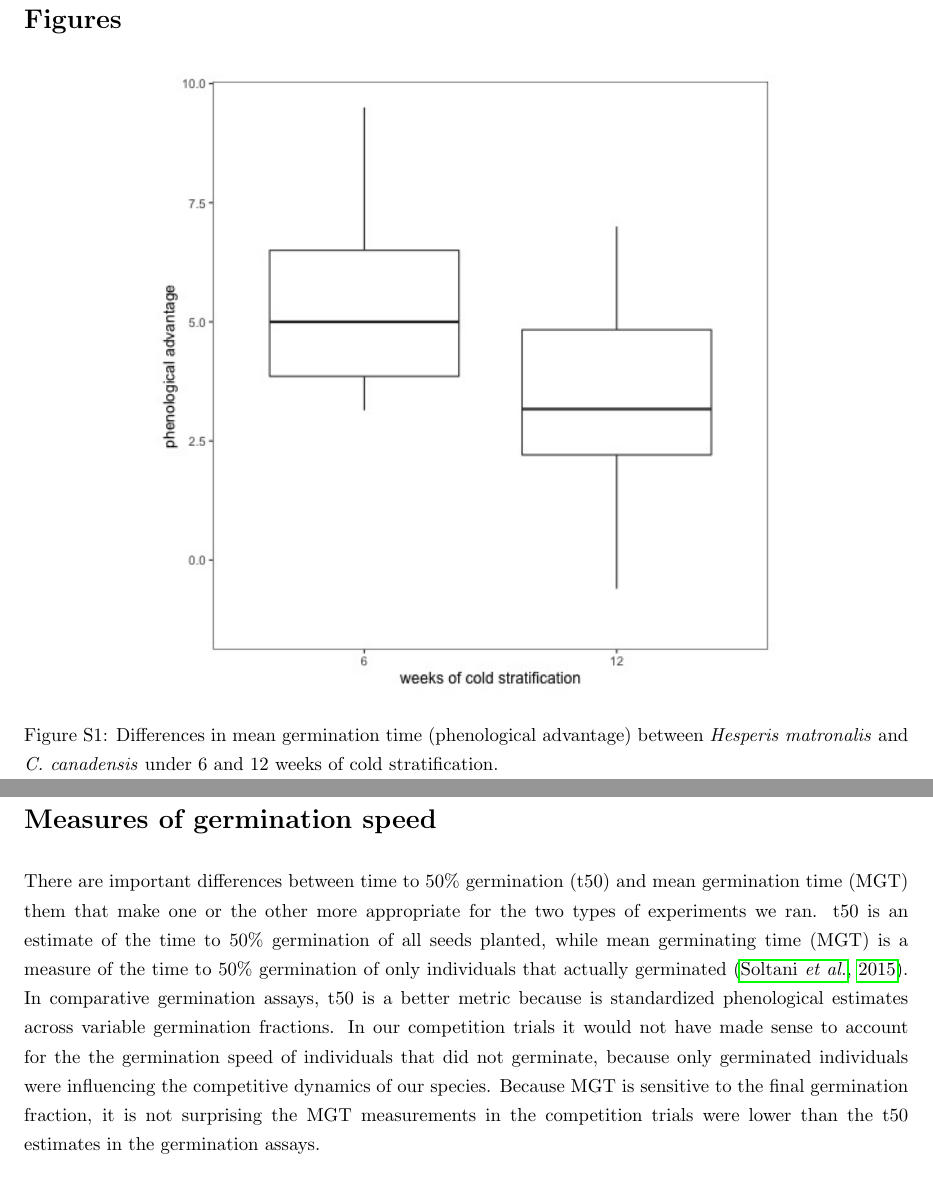
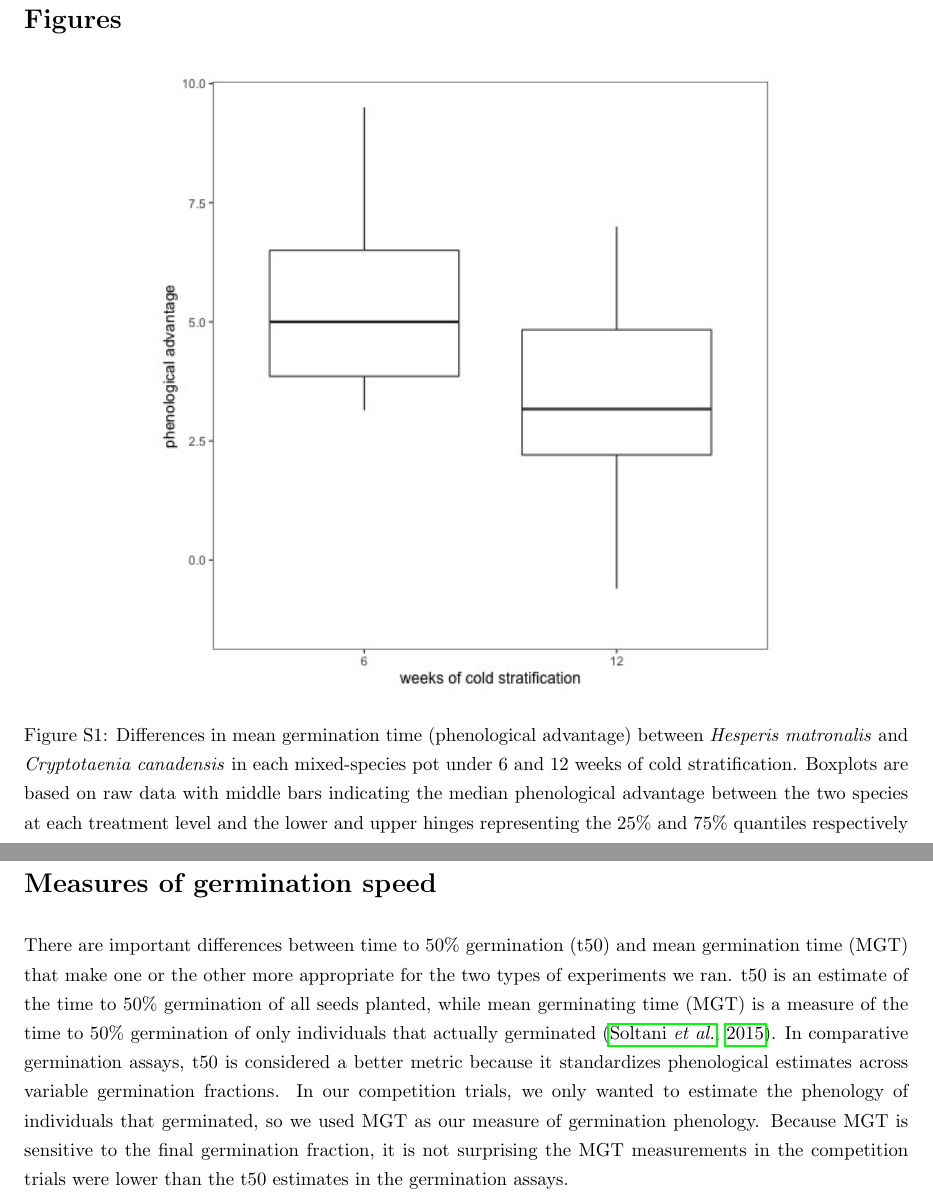
Before and after one commit to dbuona/seedpriorities, a LaTeX document (writing/SUPPinvasive.tex): two parts of pages 4 and 5 of 5, joined at a grey line, cut so that both start at the same text. Compiled offline with pdfLaTeX; a LaTeX package or settings file that is missing is left out.

Commit message:
updated suppliment

```diff
--- a/writing/SUPPinvasive.tex
+++ b/writing/SUPPinvasive.tex
@@ -132,13 +132,13 @@ Intercept & 2.59 & 0.25 & 2.10 & 2.41 & 2.76 & 3.09 \\
 \begin{figure}[hp]
     \centering
 \includegraphics[width=.7\textwidth]{..//figure/priority_treat.jpeg}
-   \caption{Differences in mean germination time (phenological advantage) between \textit{Hesperis matronalis} and \textit{C. canadensis} under 6 and 12 weeks of cold stratification.}
+   \caption{Differences in mean germination time (phenological advantage) between \textit{Hesperis matronalis} and \textit{Cryptotaenia canadensis} in each mixed-species pot under 6 and 12 weeks of cold stratification. Boxplots are based on raw data with middle bars indicating the median phenological advantage between the two species at each treatment level and the lower and upper hinges representing the 25\% and 75\% quantiles respectively}
    \label{fig:MGTsup}
 \end{figure}
 
 \pagebreak
 \section*{Measures of germination speed}
-There are important differences between time to 50\% germination (t50) and mean germination time (MGT) them that make one or the other more appropriate for the two types of experiments we ran. t50 is an estimate of the time to 50\% germination of all seeds planted, while mean germinating time (MGT) is a measure of the time to 50\% germination of only individuals that actually germinated \citep{Soltani:2015aa}. In comparative germination assays, t50 is a better metric because is standardized phenological estimates across variable germination fractions. In our competition trials it would not have made sense to account for the the germination speed of individuals that did not germinate, because only germinated individuals were influencing the competitive dynamics of our species. Because MGT is sensitive to the final germination fraction, it is not surprising the MGT measurements in the competition trials  were lower than the t50 estimates in the germination assays.
+There are important differences between time to 50\% germination (t50) and mean germination time (MGT) that make one or the other more appropriate for the two types of experiments we ran. t50 is an estimate of the time to 50\% germination of all seeds planted, while mean germinating time (MGT) is a measure of the time to 50\% germination of only individuals that actually germinated \citep{Soltani:2015aa}. In comparative germination assays, t50 is considered a better metric because it standardizes phenological estimates across variable germination fractions. In our competition trials, we only wanted to estimate the phenology of individuals that germinated, so we used MGT as our measure of germination phenology. Because MGT is sensitive to the final germination fraction, it is not surprising the MGT measurements in the competition trials  were lower than the t50 estimates in the germination assays.
 
 \bibliography{..///refs/germination.bib}
 
```
Also changed, not shown: writing/SUPPinvasive.pdf, writing/SUPPinvasive.tex (2 more changed lines), 1 other file.
